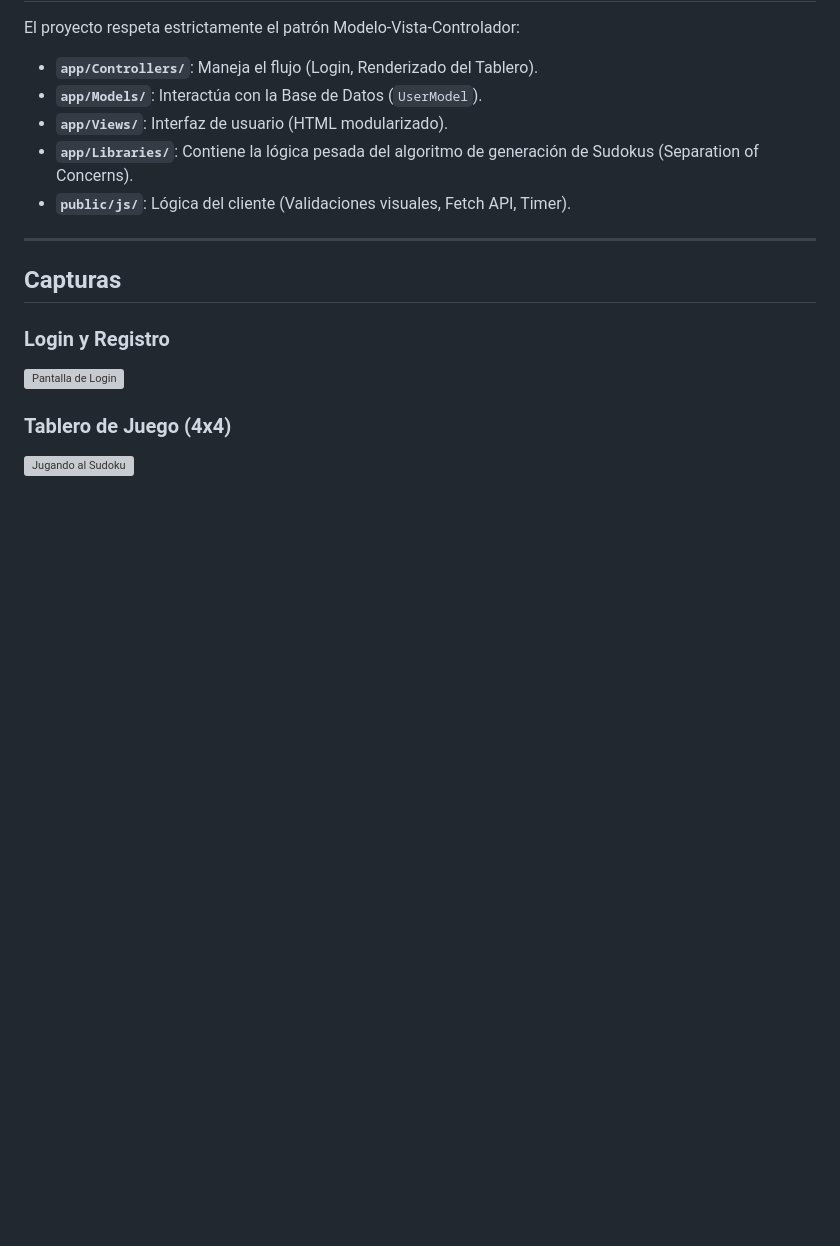
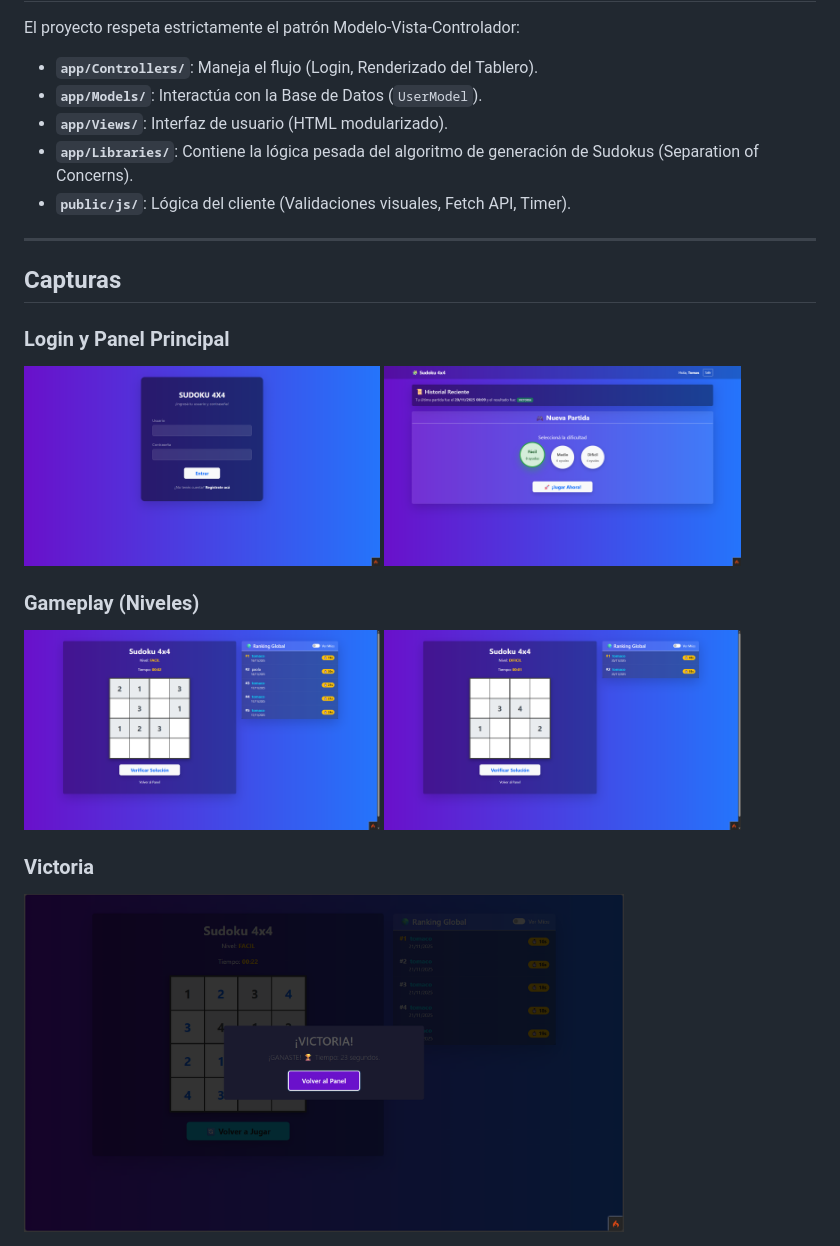
Before and after one commit to Tomacods/Sudoku_ExamenFinal_LDPL, a Markdown page: README.md, the part around the change. Rendered like a GitHub page; blank space fills up the shorter version; grey boxes are pictures that could not be loaded.

```diff
--- a/README.md
+++ b/README.md
@@ -95,8 +95,11 @@ El proyecto respeta estrictamente el patrón Modelo-Vista-Controlador:
 
 ## Capturas
 
-### Login y Registro
-<img src="screenshots/login.png" alt="Pantalla de Login" width="600">
+### Login y Panel Principal
+<img src="screenshots/Login.png" alt="Pantalla de Login" width="45%"> <img src="screenshots/Panel.png" alt="Panel Principal" width="45%">
 
-### Tablero de Juego (4x4)
-<img src="screenshots/tablero.png" alt="Jugando al Sudoku" width="600">
+### Gameplay (Niveles)
+<img src="screenshots/Sudoku%20Facil%20.png" alt="Nivel Fácil" width="45%"> <img src="screenshots/Sudoku%20Dificil.png" alt="Nivel Difícil" width="45%">
+
+### Victoria
+<img src="screenshots/Victoria.png" alt="Partida Ganada" width="600">
```
